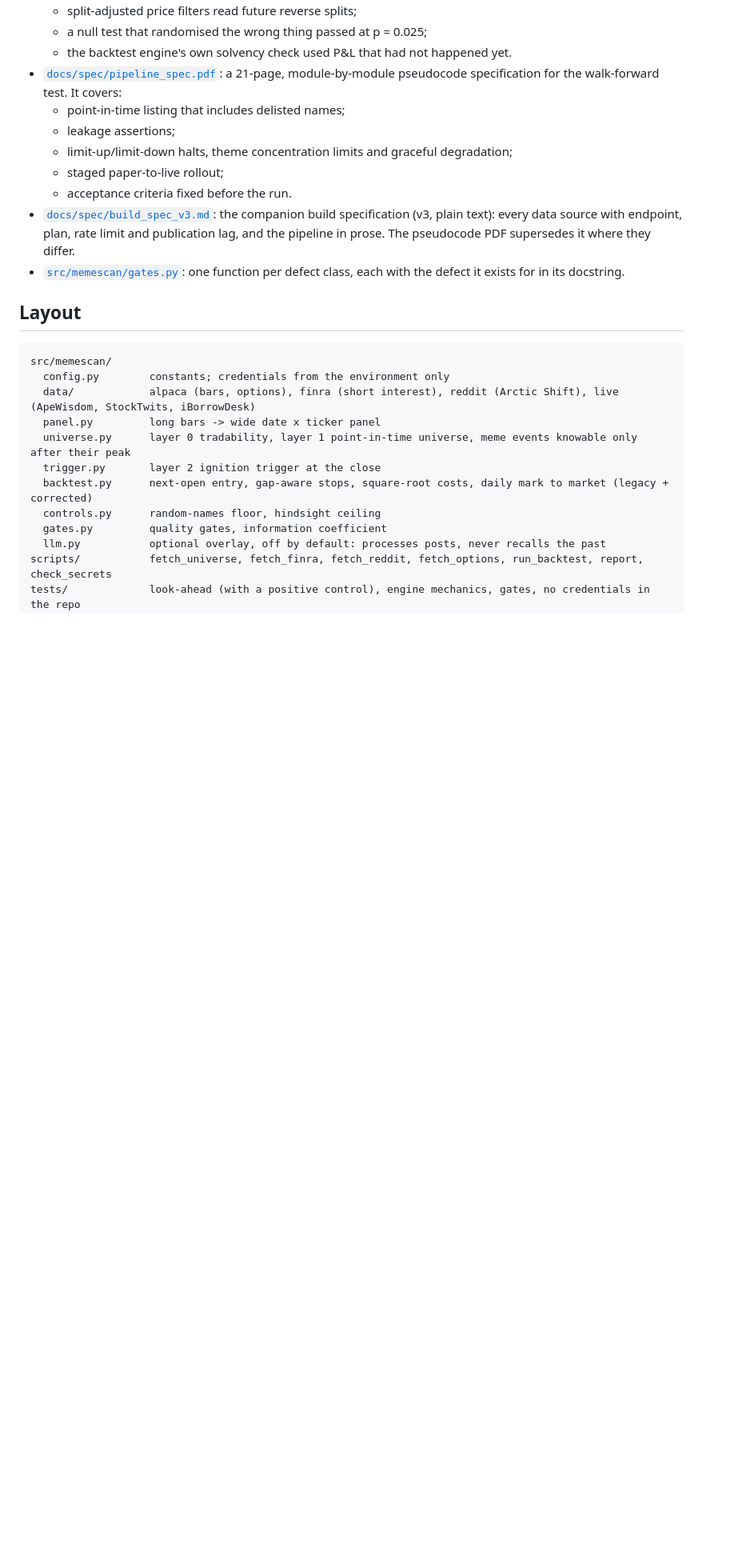
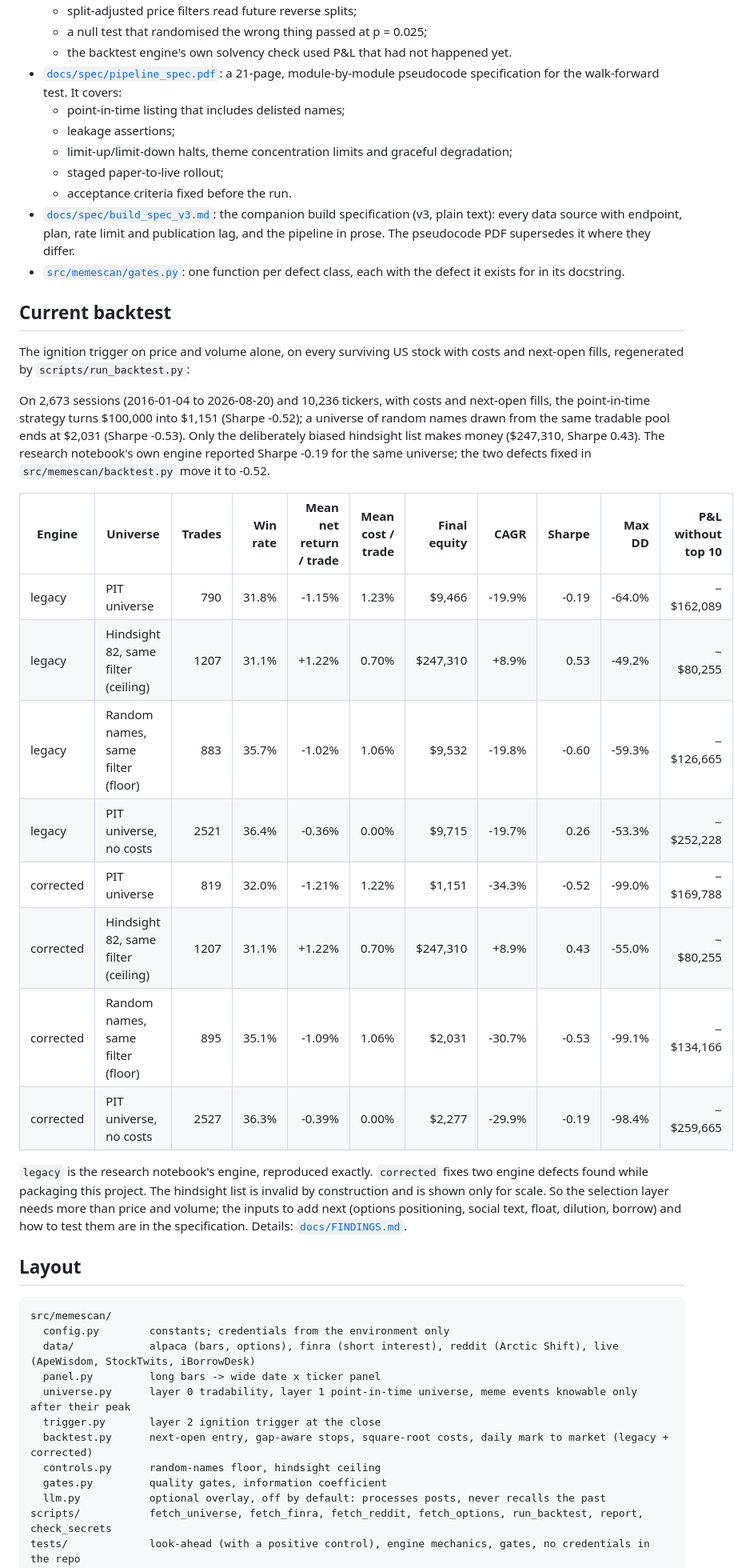
Before and after one commit to khanh1ng/meme-scanner, a Markdown page: README.md, the part around one of its changes. Shown at 80% size. Drawn GitHub-style; blank space fills up the shorter version.

```diff
--- a/README.md
+++ b/README.md
@@ -70,6 +63,34 @@ The gap between the reports and the table above is the subject of the project:
   prose. The pseudocode PDF supersedes it where they differ.
 * [`src/memescan/gates.py`](src/memescan/gates.py): one function per defect class, each with the
   defect it exists for in its docstring.
+
+## Current backtest
+
+The ignition trigger on price and volume alone, on every surviving US stock with costs and
+next-open fills, regenerated by `scripts/run_backtest.py`:
+
+<!-- HEADLINE:START -->
+On 2,673 sessions (2016-01-04 to 2026-08-20) and 10,236 tickers, with costs and next-open fills, the point-in-time strategy turns $100,000 into $1,151 (Sharpe -0.52); a universe of random names drawn from the same tradable pool ends at $2,031 (Sharpe -0.53). Only the deliberately biased hindsight list makes money ($247,310, Sharpe 0.43). The research notebook's own engine reported Sharpe -0.19 for the same universe; the two defects fixed in `src/memescan/backtest.py` move it to -0.52.
+<!-- HEADLINE:END -->
+
+<!-- TABLE:START -->
+| Engine | Universe | Trades | Win rate | Mean net return / trade | Mean cost / trade | Final equity | CAGR | Sharpe | Max DD | P&L without top 10 |
+|---|---|---:|---:|---:|---:|---:|---:|---:|---:|---:|
+| legacy | PIT universe | 790 | 31.8% | -1.15% | 1.23% | $9,466 | -19.9% | -0.19 | -64.0% | −$162,089 |
+| legacy | Hindsight 82, same filter (ceiling) | 1207 | 31.1% | +1.22% | 0.70% | $247,310 | +8.9% | 0.53 | -49.2% | −$80,255 |
+| legacy | Random names, same filter (floor) | 883 | 35.7% | -1.02% | 1.06% | $9,532 | -19.8% | -0.60 | -59.3% | −$126,665 |
+| legacy | PIT universe, no costs | 2521 | 36.4% | -0.36% | 0.00% | $9,715 | -19.7% | 0.26 | -53.3% | −$252,228 |
+| corrected | PIT universe | 819 | 32.0% | -1.21% | 1.22% | $1,151 | -34.3% | -0.52 | -99.0% | −$169,788 |
+| corrected | Hindsight 82, same filter (ceiling) | 1207 | 31.1% | +1.22% | 0.70% | $247,310 | +8.9% | 0.43 | -55.0% | −$80,255 |
+| corrected | Random names, same filter (floor) | 895 | 35.1% | -1.09% | 1.06% | $2,031 | -30.7% | -0.53 | -99.1% | −$134,166 |
+| corrected | PIT universe, no costs | 2527 | 36.3% | -0.39% | 0.00% | $2,277 | -29.9% | -0.19 | -98.4% | −$259,665 |
+<!-- TABLE:END -->
+
+`legacy` is the research notebook's engine, reproduced exactly. `corrected` fixes two engine
+defects found while packaging this project. The hindsight list is invalid by construction and is
+shown only for scale. So the selection layer needs more than price and volume; the inputs to add
+next (options positioning, social text, float, dilution, borrow) and how to test them are in the
+specification. Details: [`docs/FINDINGS.md`](docs/FINDINGS.md).
 
 ## Layout
 
```
Also changed, not shown: other parts of README.md (+27 -34 lines).
